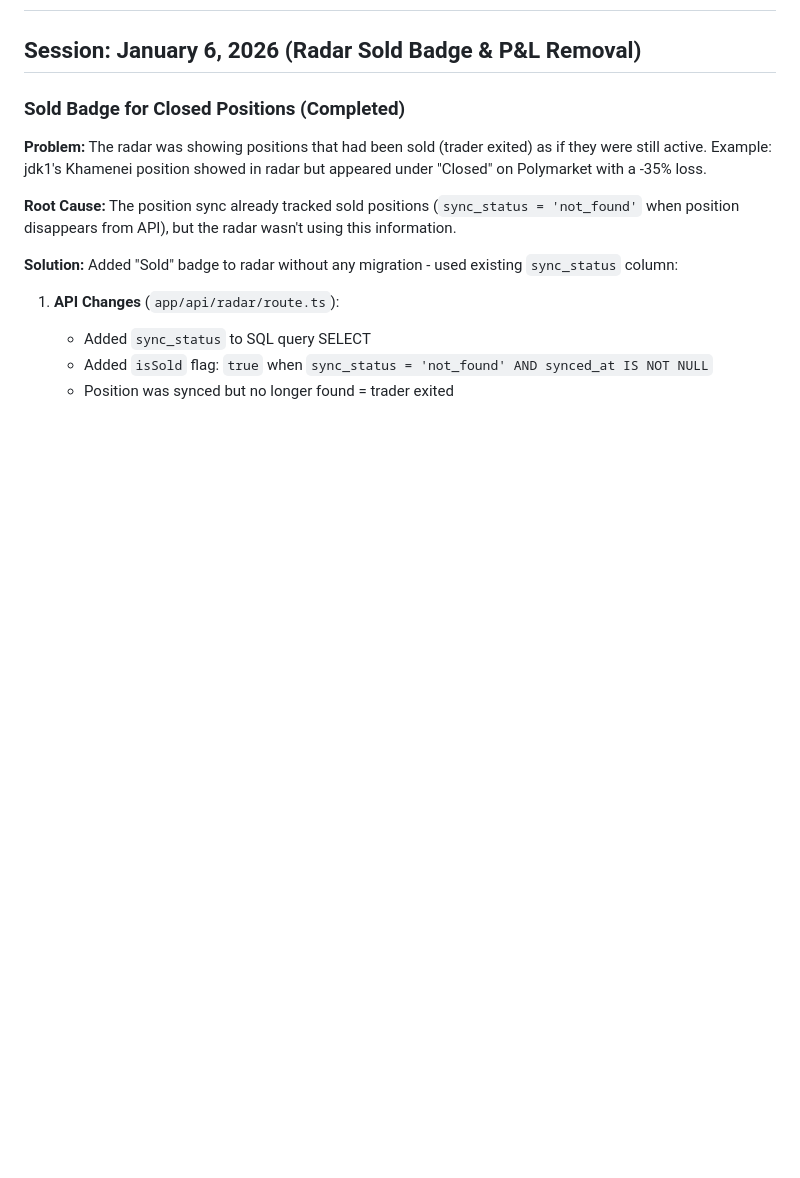
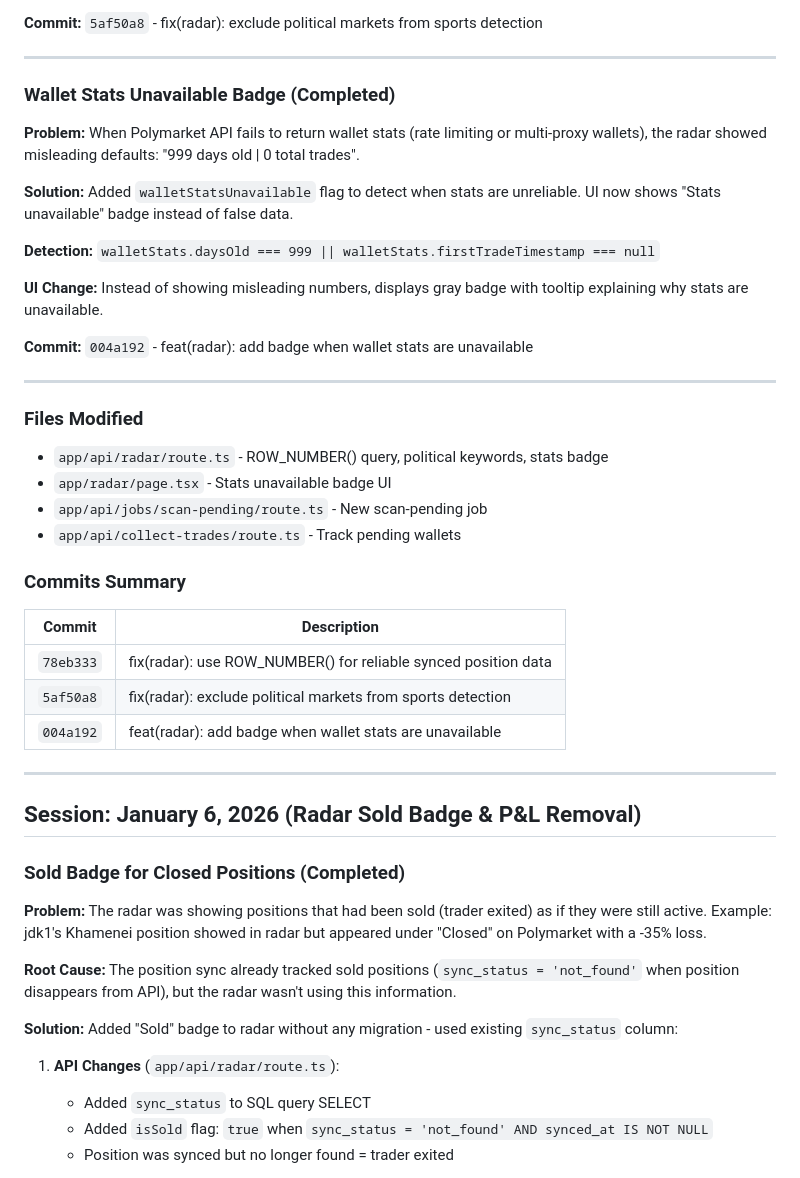
Before and after one commit to youngamerican68/PolyMarket-Scanner, a Markdown page: polymarket_alpha/vercel-dashboard/PROGRESS.md, the part around one of its changes. GitHub-like rendering; blank space fills up the shorter version.

```diff
--- a/polymarket_alpha/vercel-dashboard/PROGRESS.md
+++ b/polymarket_alpha/vercel-dashboard/PROGRESS.md
@@ -2,3 +78,35 @@
+**Commit:** `5af50a8` - fix(radar): exclude political markets from sports detection
+
+---
+
+### Wallet Stats Unavailable Badge (Completed)
+
+**Problem:** When Polymarket API fails to return wallet stats (rate limiting or multi-proxy wallets), the radar showed misleading defaults: "999 days old | 0 total trades".
+
+**Solution:** Added `walletStatsUnavailable` flag to detect when stats are unreliable. UI now shows "Stats unavailable" badge instead of false data.
+
+**Detection:** `walletStats.daysOld === 999 || walletStats.firstTradeTimestamp === null`
+
+**UI Change:** Instead of showing misleading numbers, displays gray badge with tooltip explaining why stats are unavailable.
+
+**Commit:** `004a192` - feat(radar): add badge when wallet stats are unavailable
+
+---
+
+### Files Modified
+- `app/api/radar/route.ts` - ROW_NUMBER() query, political keywords, stats badge
+- `app/radar/page.tsx` - Stats unavailable badge UI
+- `app/api/jobs/scan-pending/route.ts` - New scan-pending job
+- `app/api/collect-trades/route.ts` - Track pending wallets
+
+### Commits Summary
+| Commit | Description |
+|--------|-------------|
+| `78eb333` | fix(radar): use ROW_NUMBER() for reliable synced position data |
+| `5af50a8` | fix(radar): exclude political markets from sports detection |
+| `004a192` | feat(radar): add badge when wallet stats are unavailable |
+
+---
 
 ## Session: January 6, 2026 (Radar Sold Badge & P&L Removal)
 
```
Also changed, not shown: other parts of polymarket_alpha/vercel-dashboard/PROGRESS.md (+76 -0 lines).
